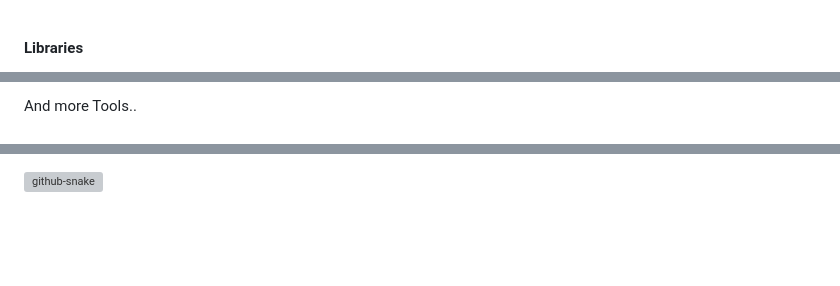
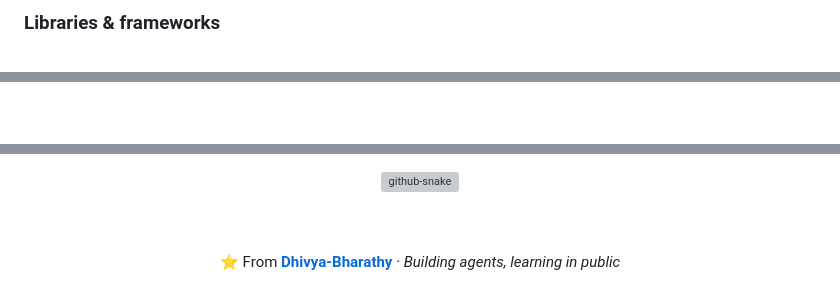
Before and after one commit to Dhivya-Bharathy/Dhivya-Bharathy, a Markdown page: README.md, 3 parts joined by grey strips. GitHub-like rendering; blank space fills up the shorter version; grey boxes are pictures that could not be loaded.

Commit message:
Refresh profile README with banner, stats, and skillicons
Co-authored-by: Cursor <cursoragent@cursor.com>

```diff
--- a/README.md
+++ b/README.md
@@ -85,6 +105,5 @@ YAML                     1 repo              ██░░░░░░░░░
 </p>
 
-<br>
+### Libraries & frameworks
 
-**Libraries**
 <p align="left">
@@ -127,4 +122,4 @@ And more Libraries..
 </p>
 
-And more Tools..
+<br />
 
@@ -135,3 +132,9 @@ And more Tools..
   <source media="(prefers-color-scheme: light)" srcset="https://raw.githubusercontent.com/Dhivya-Bharathy/Dhivya-Bharathy/main/dist/github-contribution-grid-snake.svg" />
   <img alt="github-snake" src="https://raw.githubusercontent.com/Dhivya-Bharathy/Dhivya-Bharathy/main/dist/github-contribution-grid-snake.svg" />
 </picture>
+
+<br /><br />
+
+⭐️ From [**Dhivya-Bharathy**](https://github.com/Dhivya-Bharathy) · *Building agents, learning in public*
+
+</div>
```
Also changed, not shown: other parts of README.md (+57 -59 lines), assets/banner.jpg (added).
